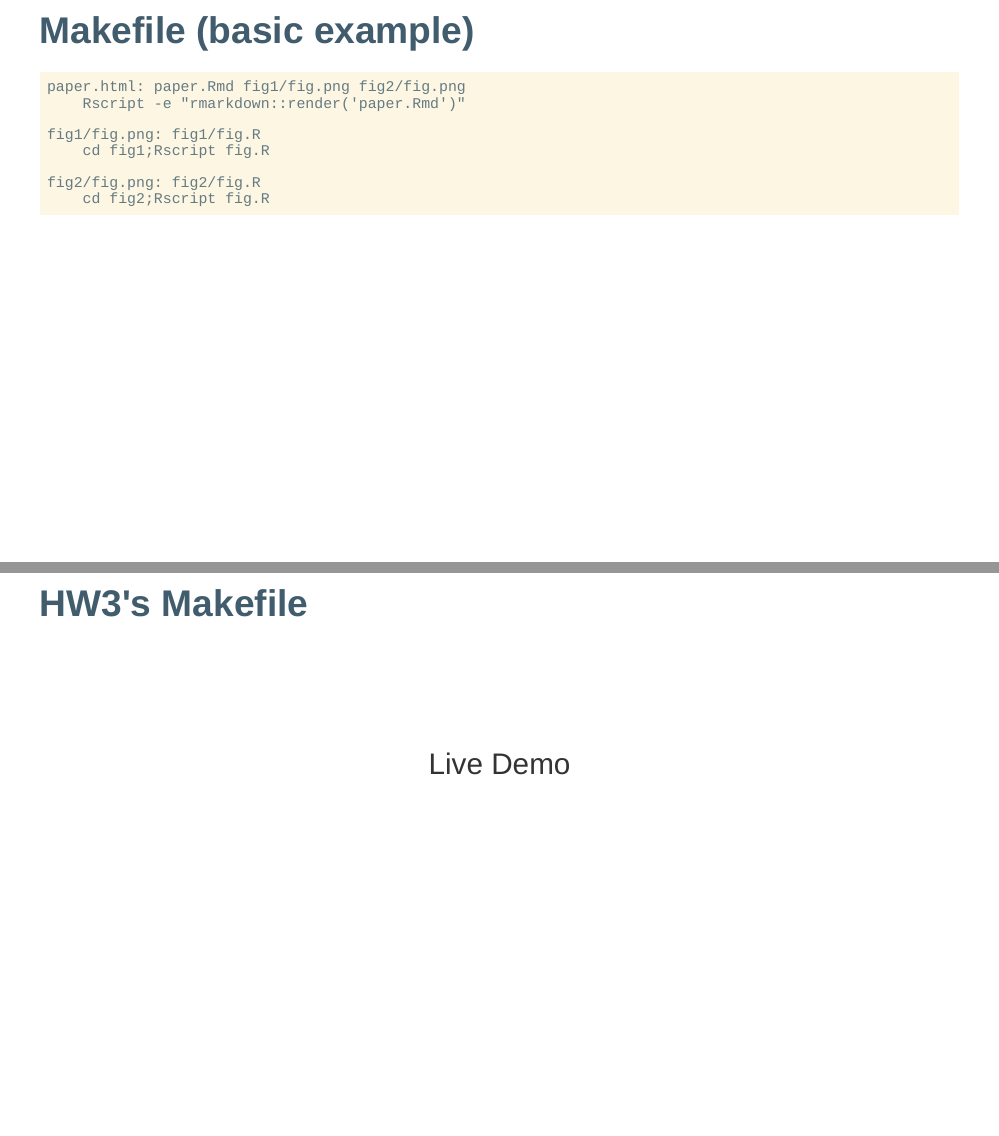
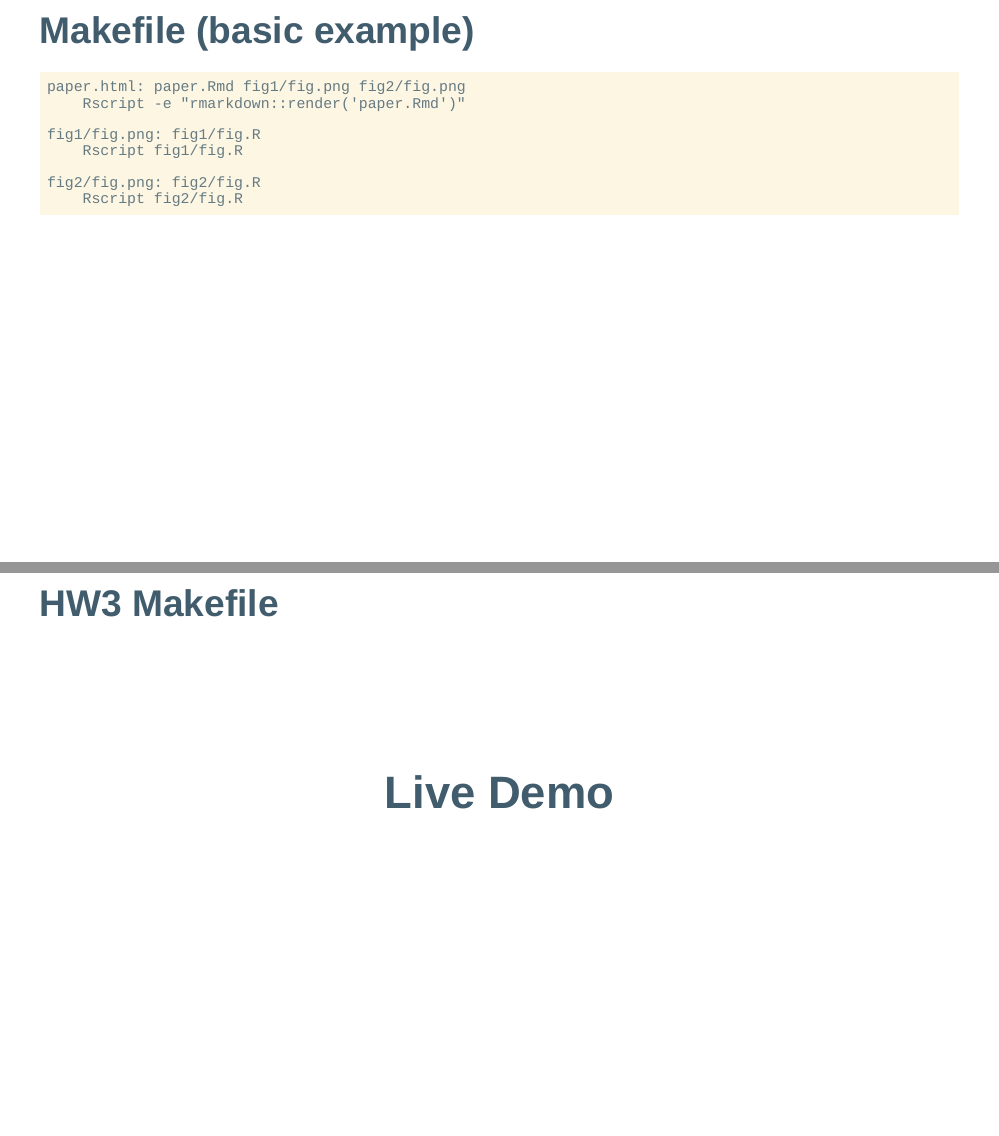
Before and after one commit to Sta323-Sp22/sta323-sp22.github.io, an R Markdown document (slides/Lec15.Rmd): pages 4 and 11 of 11, joined at a grey line. The pictures show the slides in the output file slides/Lec15.html that the author committed with the source; the slides are laid out offline by our stand-in for remark.js, each with all of its steps uncovered, in fonts that may differ from those the slides ask for, and without slide numbers, shadows or browser add-ons.

Commit message:
Update from https://github.com/Sta323-Sp22/website/commit/e54b7407ab907c46c07e94f316f6c6c3d8fa68dc)

````diff
--- a/slides/Lec15.Rmd
+++ b/slides/Lec15.Rmd
@@ -68,13 +68,13 @@ In the above example `target*` and `depened*` are all just files (given by a rel
 
 ```make
 paper.html: paper.Rmd fig1/fig.png fig2/fig.png
-    Rscript -e "rmarkdown::render('paper.Rmd')"
+	Rscript -e "rmarkdown::render('paper.Rmd')"
 
 fig1/fig.png: fig1/fig.R
-    cd fig1;Rscript fig.R
+	Rscript fig1/fig.R
 
 fig2/fig.png: fig2/fig.R
-    cd fig2;Rscript fig.R
+	Rscript fig2/fig.R
 ```
 
 ---
@@ -189,10 +189,10 @@ clean:
 
 ---
 
-## HW3's Makefile
+## HW3 Makefile
 
 <br/> <br/> <br/> <br/>
 
 .center[ .larger[
-Live Demo
+# Live Demo
 ] ]
````
Also changed, not shown: slides/Lec01.pdf, slides/Lec15.html, slides/Lec15.pdf, 3 other files.
